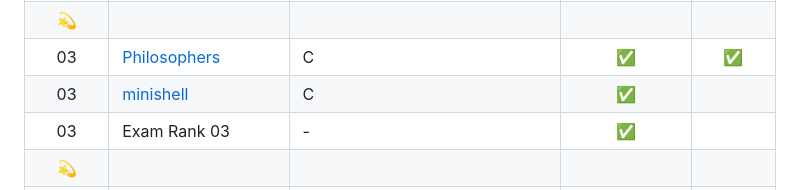
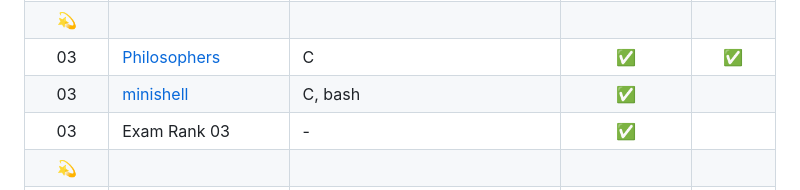
Before and after one commit to Anhema/42-Cursus, a Markdown page: README.md, the part around the change. Rendered like a GitHub page.

```diff
--- a/README.md
+++ b/README.md
@@ -33,7 +33,7 @@
 |02		|Exam Rank 02														|-						|:white_check_mark:			|						|
 |:dizzy:|																	|						|							|						|
 |03		|[Philosophers](https://github.com/Anhema/42-Cursus/tree/main/philosphers)|C				|:white_check_mark:			|:white_check_mark:		|
-|03		|[minishell](https://github.com/Anhema/42-Cursus/tree/main/minishell)|C						|:white_check_mark:			|						|
+|03		|[minishell](https://github.com/Anhema/42-Cursus/tree/main/minishell)|C, bash				|:white_check_mark:			|						|
 |03		|Exam Rank 03														|-						|:white_check_mark:			|						|
 |:dizzy:|																	|						|							|						|
 |04		|[NetPractice]()													|Network & system administration|:white_check_mark:	|						|
```
